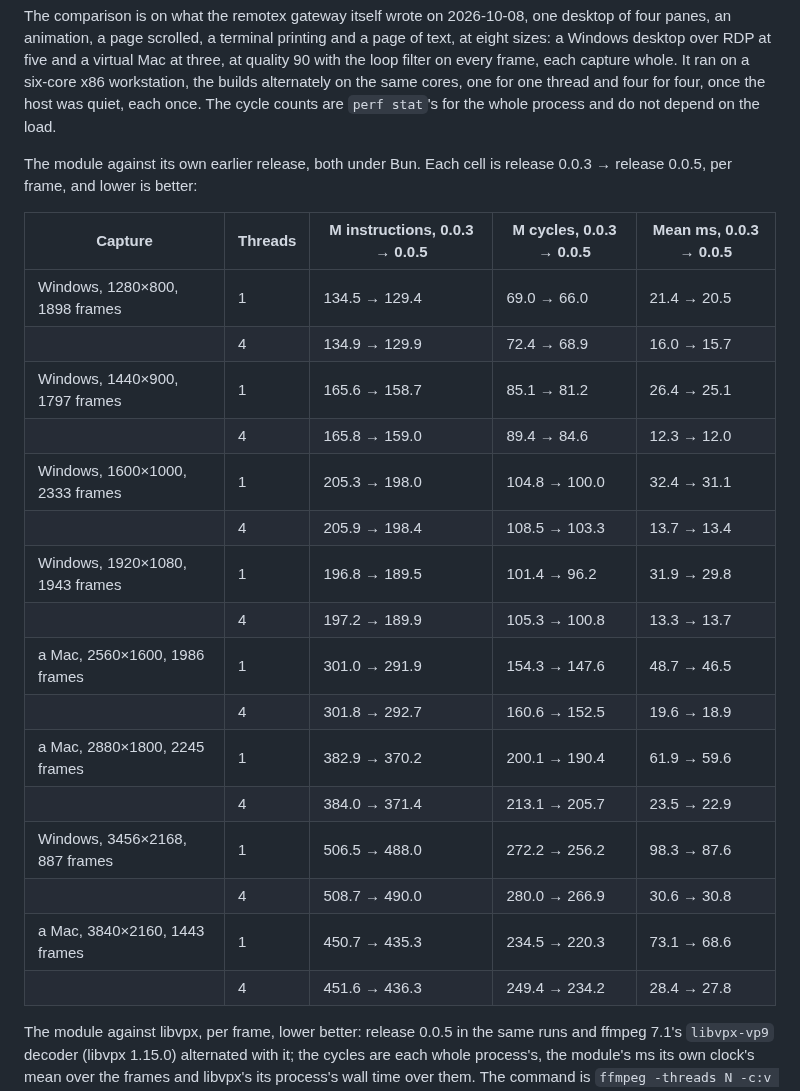
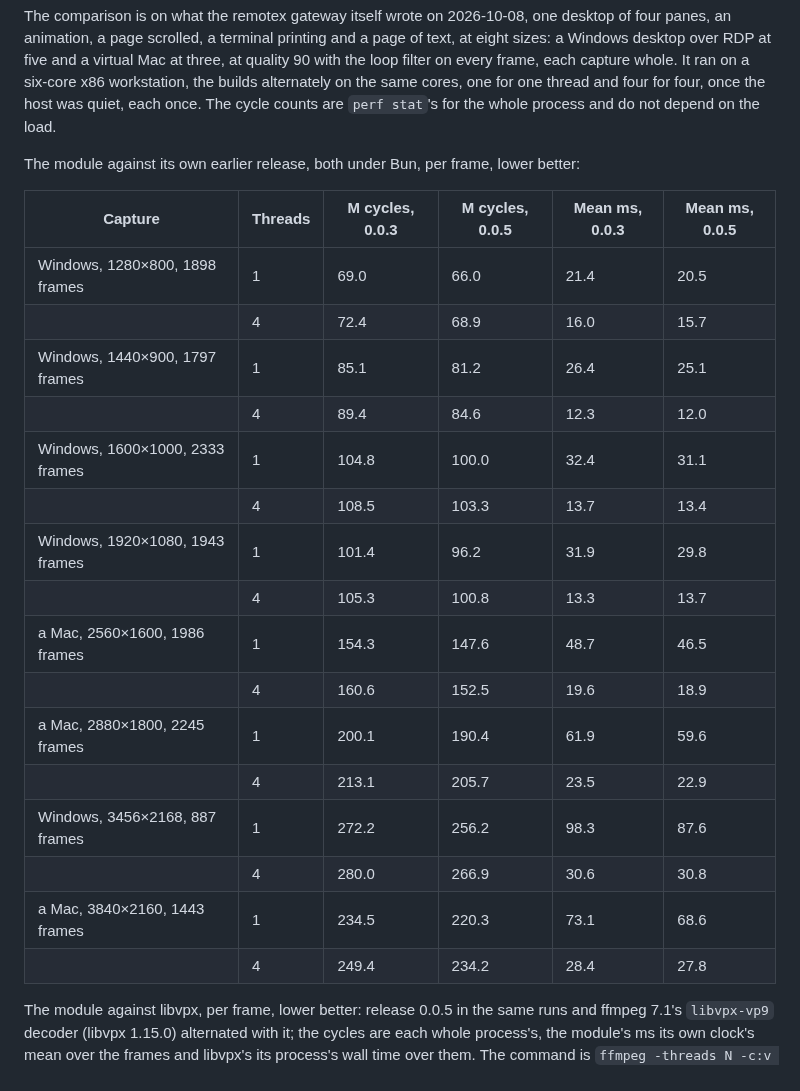
Before and after one commit to andrewtheguy/vp9-wasm, a Markdown page: README.md, the part around the change. GitHub-like rendering.

Commit message:
The README's first table has a column for each release, as its second has for each decoder
Co-Authored-By: Claude Opus 5.5 <noreply@anthropic.com>

```diff
--- a/README.md
+++ b/README.md
@@ -159,27 +159,27 @@ builds alternately on the same cores, one for one thread and four for four,
 once the host was quiet, each once. The cycle counts are `perf stat`'s for
 the whole process and do not depend on the load.
 
-The module against its own earlier release, both under Bun. Each cell is
-release 0.0.3 → release 0.0.5, per frame, and lower is better:
+The module against its own earlier release, both under Bun, per frame,
+lower better:
 
-| Capture | Threads | M instructions, 0.0.3 → 0.0.5 | M cycles, 0.0.3 → 0.0.5 | Mean ms, 0.0.3 → 0.0.5 |
-|---|---|---|---|---|
-| Windows, 1280×800, 1898 frames | 1 | 134.5 → 129.4 | 69.0 → 66.0 | 21.4 → 20.5 |
-| | 4 | 134.9 → 129.9 | 72.4 → 68.9 | 16.0 → 15.7 |
-| Windows, 1440×900, 1797 frames | 1 | 165.6 → 158.7 | 85.1 → 81.2 | 26.4 → 25.1 |
-| | 4 | 165.8 → 159.0 | 89.4 → 84.6 | 12.3 → 12.0 |
-| Windows, 1600×1000, 2333 frames | 1 | 205.3 → 198.0 | 104.8 → 100.0 | 32.4 → 31.1 |
-| | 4 | 205.9 → 198.4 | 108.5 → 103.3 | 13.7 → 13.4 |
-| Windows, 1920×1080, 1943 frames | 1 | 196.8 → 189.5 | 101.4 → 96.2 | 31.9 → 29.8 |
-| | 4 | 197.2 → 189.9 | 105.3 → 100.8 | 13.3 → 13.7 |
-| a Mac, 2560×1600, 1986 frames | 1 | 301.0 → 291.9 | 154.3 → 147.6 | 48.7 → 46.5 |
-| | 4 | 301.8 → 292.7 | 160.6 → 152.5 | 19.6 → 18.9 |
-| a Mac, 2880×1800, 2245 frames | 1 | 382.9 → 370.2 | 200.1 → 190.4 | 61.9 → 59.6 |
-| | 4 | 384.0 → 371.4 | 213.1 → 205.7 | 23.5 → 22.9 |
-| Windows, 3456×2168, 887 frames | 1 | 506.5 → 488.0 | 272.2 → 256.2 | 98.3 → 87.6 |
-| | 4 | 508.7 → 490.0 | 280.0 → 266.9 | 30.6 → 30.8 |
-| a Mac, 3840×2160, 1443 frames | 1 | 450.7 → 435.3 | 234.5 → 220.3 | 73.1 → 68.6 |
-| | 4 | 451.6 → 436.3 | 249.4 → 234.2 | 28.4 → 27.8 |
+| Capture | Threads | M cycles, 0.0.3 | M cycles, 0.0.5 | Mean ms, 0.0.3 | Mean ms, 0.0.5 |
+|---|---|---|---|---|---|
+| Windows, 1280×800, 1898 frames | 1 | 69.0 | 66.0 | 21.4 | 20.5 |
+| | 4 | 72.4 | 68.9 | 16.0 | 15.7 |
+| Windows, 1440×900, 1797 frames | 1 | 85.1 | 81.2 | 26.4 | 25.1 |
+| | 4 | 89.4 | 84.6 | 12.3 | 12.0 |
+| Windows, 1600×1000, 2333 frames | 1 | 104.8 | 100.0 | 32.4 | 31.1 |
+| | 4 | 108.5 | 103.3 | 13.7 | 13.4 |
+| Windows, 1920×1080, 1943 frames | 1 | 101.4 | 96.2 | 31.9 | 29.8 |
+| | 4 | 105.3 | 100.8 | 13.3 | 13.7 |
+| a Mac, 2560×1600, 1986 frames | 1 | 154.3 | 147.6 | 48.7 | 46.5 |
+| | 4 | 160.6 | 152.5 | 19.6 | 18.9 |
+| a Mac, 2880×1800, 2245 frames | 1 | 200.1 | 190.4 | 61.9 | 59.6 |
+| | 4 | 213.1 | 205.7 | 23.5 | 22.9 |
+| Windows, 3456×2168, 887 frames | 1 | 272.2 | 256.2 | 98.3 | 87.6 |
+| | 4 | 280.0 | 266.9 | 30.6 | 30.8 |
+| a Mac, 3840×2160, 1443 frames | 1 | 234.5 | 220.3 | 73.1 | 68.6 |
+| | 4 | 249.4 | 234.2 | 28.4 | 27.8 |
 
 The module against libvpx, per frame, lower better: release 0.0.5 in the
 same runs and ffmpeg 7.1's
```
